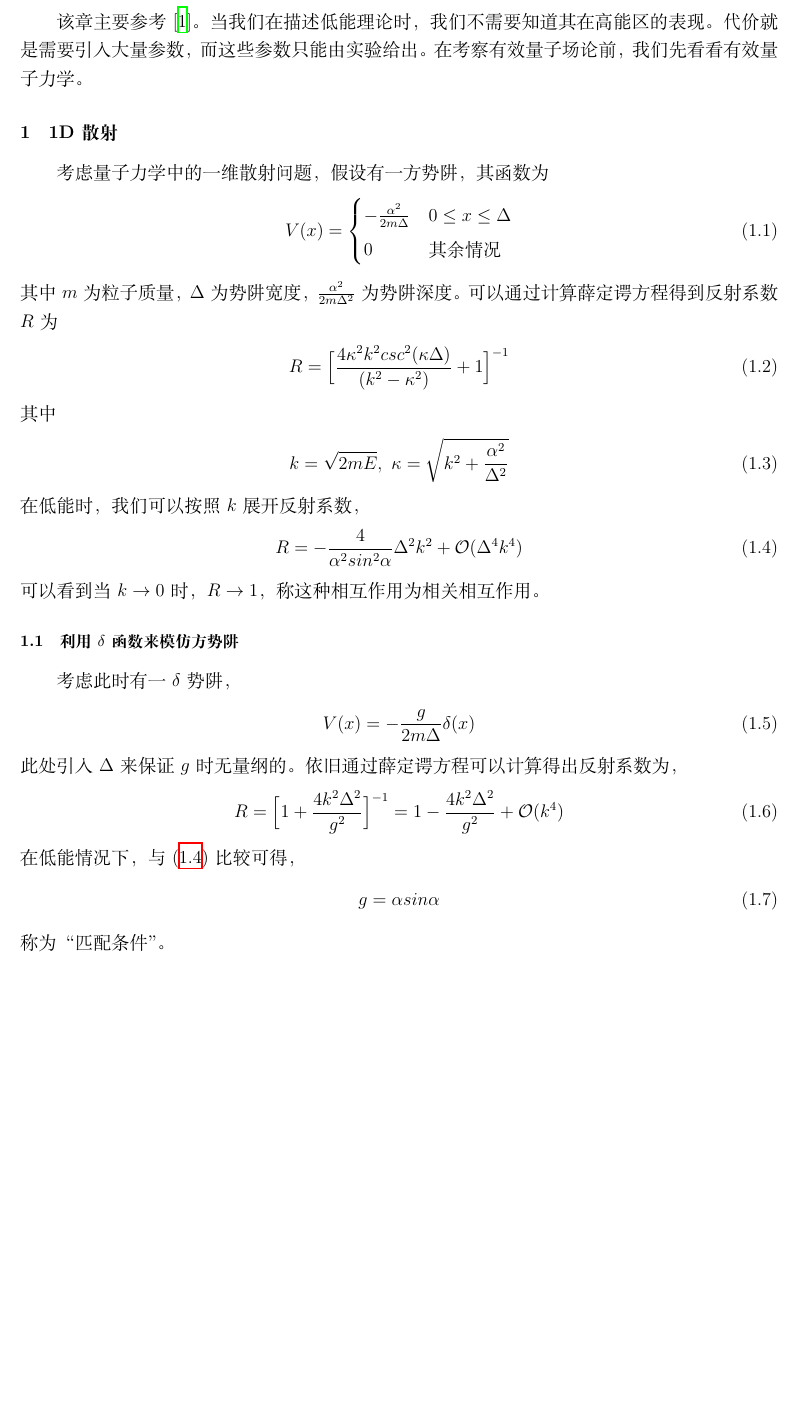
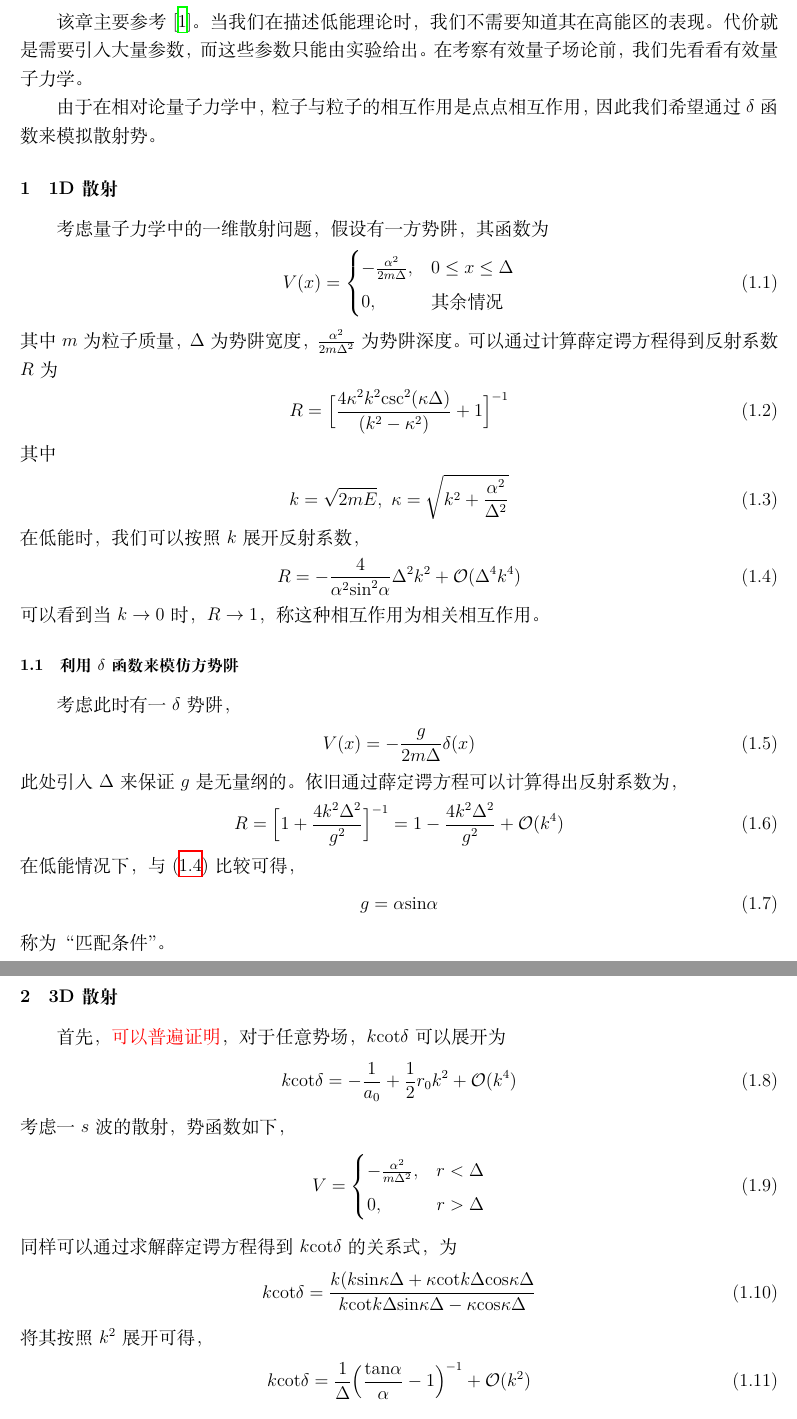
Before and after one commit to XuWang64/ChPT_memo, a LaTeX document (ChPT.tex): part of page 2 of 4 before the commit and two parts of pages 2 and 3 of 4 after it, the two joined at a grey line, cut so that both start at the same text, the shorter picture padded with empty space. Compiled offline with XeLaTeX.

Commit message:
3D散射的简介

```diff
--- a/ChPT.tex
+++ b/ChPT.tex
@@ -93,6 +93,7 @@
 \newcommand{\brho}{\boldsymbol{\rho}}
 \newcommand{\md}{\mathrm{d}}
 \newcommand{\mB}{\mathbf{B}}
+\newcommand{\mO}{\mathcal{O}}
 \allowdisplaybreaks
 
 
@@ -118,18 +119,20 @@
 \section{有效量子力学}
 该章主要参考\cite{kaplan2016lectures}。
 当我们在描述低能理论时，我们不需要知道其在高能区的表现。代价就是需要引入大量参数，而这些参数只能由实验给出。在考察有效量子场论前，我们先看看有效量子力学。
+
+由于在相对论量子力学中，粒子与粒子的相互作用是点点相互作用，因此我们希望通过$\delta$函数来模拟散射势。
 \subsection{1D散射}
 考虑量子力学中的一维散射问题，假设有一方势阱，其函数为
 \begin{align}
    V(x)=
    \begin{cases}
-      -\frac{\alpha^2}{2m\Delta} & 0\leq x \leq \Delta \\
-      0 & \mbox{其余情况}
+      -\frac{\alpha^2}{2m\Delta}, & 0\leq x \leq \Delta \\
+      0 ,& \mbox{其余情况}
    \end{cases}
 \end{align}
 其中$m$为粒子质量，$\Delta$为势阱宽度，$\frac{\alpha^2}{2m\Delta^2}$为势阱深度。可以通过计算薛定谔方程得到反射系数$R$为
 \begin{align}
-   R=\Big[\frac{4\kappa^2 k^2 csc^2(\kappa \Delta)}{(k^2-\kappa^2)}+1\Big]^{-1}
+   R=\Big[\frac{4\kappa^2 k^2 \mbox{csc}^2(\kappa \Delta)}{(k^2-\kappa^2)}+1\Big]^{-1}
 \end{align}
 其中
 \begin{align}
@@ -147,17 +150,36 @@
 \begin{align}
    V(x)=-\frac{g}{2m\Delta}\delta(x)
 \end{align}
-此处引入$\Delta$来保证$g$时无量纲的。依旧通过薛定谔方程可以计算得出反射系数为，
+此处引入$\Delta$来保证$g$是无量纲的。依旧通过薛定谔方程可以计算得出反射系数为，
 \begin{align}
    R=\Big[1+\frac{4k^2\Delta^2}{g^2}\Big]^{-1}=1-\frac{4k^2\Delta^2}{g^2}+\mathcal{O}(k^4)
 \end{align}
 在低能情况下，与(\ref{1d_R})比较可得，
 \begin{align}
-   g=\alpha sin\alpha
+   g=\alpha \mbox{sin}\alpha
 \end{align}
 称为“匹配条件”。
 
-
+\subsection{3D散射}
+首先，{\color{red}可以普遍证明}，对于任意势场，$k\mbox{cot}\delta$可以展开为
+\begin{align}
+   k\mbox{cot}\delta=-\frac{1}{a_0}+\frac{1}{2}r_0 k^2+\mathcal{O}(k^4)
+\end{align}
+考虑一$s$波的散射，势函数如下，
+\begin{align}
+   V=\begin{cases}
+      -\frac{\alpha^2}{m\Delta^2},& r < \Delta \\
+          0, & r > \Delta
+   \end{cases}
+\end{align}
+同样可以通过求解薛定谔方程得到$k\mbox{cot}\delta$的关系式，为
+\begin{align}
+      k\mbox{cot}\delta=\frac{k(k\mbox{sin}\kappa\Delta+\kappa\mbox{cot}k\Delta\mbox{cos}\kappa\Delta}{k\mbox{cot}k\Delta\mbox{sin}\kappa\Delta-\kappa\mbox{cos}\kappa\Delta}
+\end{align}
+将其按照$k^2$展开可得，
+\begin{align}
+   k\mbox{cot}\delta=\frac{1}{\Delta}\Big(\frac{\mbox{tan}\alpha}{\alpha}-1\Big)^{-1}+\mathcal{O}(k^2)
+\end{align}
 \section{手征拉氏量}
 该章主要参考\cite{scherer2011primer}
 
```
Also changed, not shown: ChPT.bib (+0 -12 lines), ChPT.bbl, ChPT.pdf, ChPT.tex (2 more changed lines), 7 other files.
